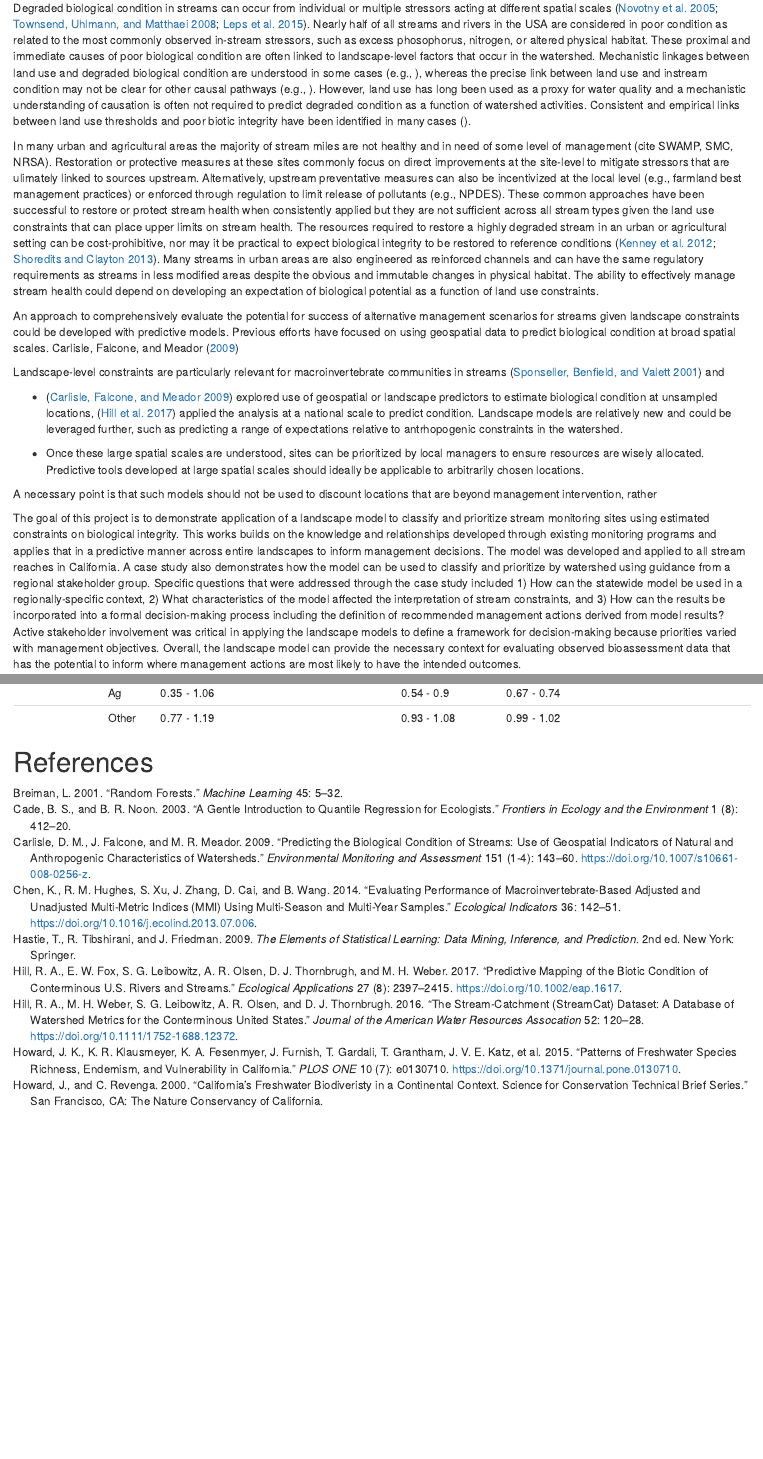
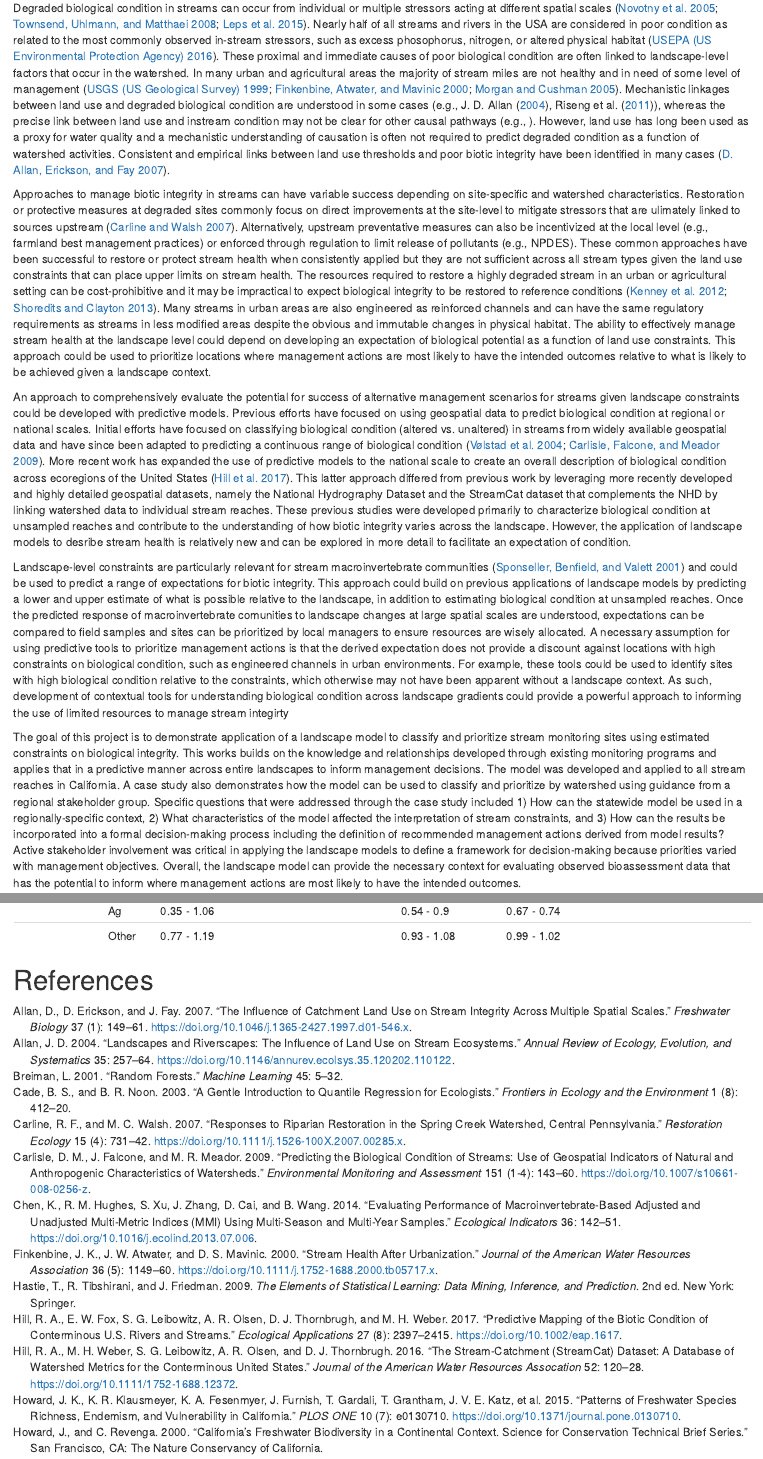
Before and after one commit to SCCWRP/landscape_mod, an R Markdown document (manuscript/manu_draft.Rmd): the page in a window 1100 px wide, from 900 px down, and a second part further down, joined at a grey line. Rendered offline with R 4.5, knitr and Pandoc, with nearby package versions; drawn as R Markdown's standard HTML page in place of the format the file asks for; code that draws random numbers runs with fixed seeds of ours; some code elsewhere in the file could not run offline.

Commit message:
intro draft done, need to add more refs

```diff
--- a/manuscript/manu_draft.Rmd
+++ b/manuscript/manu_draft.Rmd
@@ -78,20 +78,13 @@ Many streams are failing to achieve desired biological condition and require man
 
 # Introduction
 
-Degraded biological condition in streams can occur from individual or multiple stressors acting at different spatial scales [@Novotny05;@Townsend08;@Leps15]. Nearly half of all streams and rivers in the USA are considered in poor condition as related to the most commonly observed in-stream stressors, such as excess phosophorus, nitrogen, or altered physical habitat. These proximal and immediate causes of poor biological condition are often linked to landscape-level factors that occur in the watershed.  Mechanistic linkages between land use and degraded biological condition are understood in some cases (e.g., ), whereas the precise link between land use and instream condition may not be clear for other causal pathways (e.g., ).  However, land use has long been used as a proxy for water quality and a mechanistic understanding of causation is often not required to predict degraded condition as a function of watershed activities. Consistent and empirical links between land use thresholds and poor biotic integrity have been identified in many cases ().
-
-In many urban and agricultural areas the majority of stream miles are not healthy and in need of some level of management (cite SWAMP, SMC, NRSA).  Restoration or protective measures at these sites commonly focus on direct improvements at the site-level to mitigate stressors that are ulimately linked to sources upstream.  Alternatively, upstream preventative measures can also be incentivized at the local level (e.g., farmland best management practices) or enforced through regulation to limit release of pollutants (e.g., NPDES).  These common approaches have been successful to restore or protect stream health when consistently applied but they are not sufficient across all stream types given the land use constraints that can place upper limits on stream health.  The resources required to restore a highly degraded stream in an urban or agricultural setting can be cost-prohibitive, nor may it be practical to expect biological integrity to be restored to reference conditions [@Kenney12;@Shoredits13]. Many streams in urban areas are also engineered as reinforced channels and can have the same regulatory requirements as streams in less modified areas despite the obvious and immutable changes in physical habitat.  The ability to effectively manage stream health could depend on developing an expectation of biological potential as a function of land use constraints.
-
-An approach to comprehensively evaluate the potential for success of alternative management scenarios for streams given landscape constraints could be developed with predictive models.  Previous efforts have focused on using geospatial data to predict biological condition at broad spatial scales.  @Carlisle09
-
-
-Landscape-level constraints are particularly relevant for macroinvertebrate communities in streams [@Sponseller01] and
-
-* [@Carlisle09] explored use of geospatial or landscape predictors to estimate biological condition at unsampled locations, [@Hill17] applied the analysis at a national scale to predict condition.  Landscape models are relatively new and could be leveraged further, such as predicting a range of expectations relative to antrhopogenic constraints in the watershed.
-
-* Once these large spatial scales are understood, sites can be prioritized by local managers to ensure resources are wisely allocated. Predictive tools developed at large spatial scales should ideally be applicable to arbitrarily chosen locations.
-
-A necessary point is that such models should not be used to discount locations that are beyond management intervention, rather
+Degraded biological condition in streams can occur from individual or multiple stressors acting at different spatial scales [@Novotny05;@Townsend08;@Leps15]. Nearly half of all streams and rivers in the USA are considered in poor condition as related to the most commonly observed in-stream stressors, such as excess phosophorus, nitrogen, or altered physical habitat [@USEPA16]. These proximal and immediate causes of poor biological condition are often linked to landscape-level factors that occur in the watershed.  In many urban and agricultural areas the majority of stream miles are not healthy and in need of some level of management [@USGS99;@Finkenbine00;@Morgan05].  Mechanistic linkages between land use and degraded biological condition are understood in some cases (e.g., @Allan04, @Riseng11), whereas the precise link between land use and instream condition may not be clear for other causal pathways (e.g., ).  However, land use has long been used as a proxy for water quality and a mechanistic understanding of causation is often not required to predict degraded condition as a function of watershed activities. Consistent and empirical links between land use thresholds and poor biotic integrity have been identified in many cases [@Allan97].
+
+Approaches to manage biotic integrity in streams can have variable success depending on site-specific and watershed characteristics.  Restoration or protective measures at degraded sites commonly focus on direct improvements at the site-level to mitigate stressors that are ulimately linked to sources upstream [@Carline07].  Alternatively, upstream preventative measures can also be incentivized at the local level (e.g., farmland best management practices) or enforced through regulation to limit release of pollutants (e.g., NPDES).  These common approaches have been successful to restore or protect stream health when consistently applied but they are not sufficient across all stream types given the land use constraints that can place upper limits on stream health.  The resources required to restore a highly degraded stream in an urban or agricultural setting can be cost-prohibitive and it may be impractical to expect biological integrity to be restored to reference conditions [@Kenney12;@Shoredits13]. Many streams in urban areas are also engineered as reinforced channels and can have the same regulatory requirements as streams in less modified areas despite the obvious and immutable changes in physical habitat.  The ability to effectively manage stream health at the landscape level could depend on developing an expectation of biological potential as a function of land use constraints.  This approach could be used to prioritize locations where management actions are most likely to have the intended outcomes relative to what is likely to be achieved given a landscape context.
+
+An approach to comprehensively evaluate the potential for success of alternative management scenarios for streams given landscape constraints could be developed with predictive models.  Previous efforts have focused on using geospatial data to predict biological condition at regional or national scales.  Initial efforts have focused on classifying biological condition (altered vs. unaltered) in streams from widely available geospatial data and have since been adapted to predicting a continuous range of biological condition [@Volstad04;@Carlisle09]. More recent work has expanded the use of predictive models to the national scale to create an overall description of biological condition across ecoregions of the United States [@Hill17].  This latter approach differed from previous work by leveraging more recently developed and highly detailed geospatial datasets, namely the National Hydrography Dataset and the StreamCat dataset that complements the NHD by linking watershed data to individual stream reaches.  These previous studies were developed primarily to characterize biological condition at unsampled reaches and contribute to the understanding of how biotic integrity varies across the landscape. However, the application of landscape models to desribe stream health is relatively new and can be explored in more detail to facilitate an expectation of condition.
+
+Landscape-level constraints are particularly relevant for stream macroinvertebrate communities [@Sponseller01] and could be used to predict a range of expectations for biotic integrity.  This approach could build on previous applications of landscape models by predicting a lower and upper estimate of what is possible relative to the landscape, in addition to estimating biological condition at unsampled reaches.  Once the predicted response of macroinvertebrate comunities to landscape changes at large spatial scales are understood, expectations can be compared to field samples and sites can be prioritized by local managers to ensure resources are wisely allocated. A necessary assumption for using predictive tools to prioritize management actions is that the derived expectation does not provide a discount against locations with high constraints on biological condition, such as engineered channels in urban environments. For example, these tools could be used to identify sites with high biological condition relative to the constraints, which otherwise may not have been apparent without a landscape context.  As such, development of contextual tools for understanding biological condition across landscape gradients could provide a  powerful approach to informing the use of limited resources to manage stream integirty
 
 The goal of this project is to demonstrate application of a landscape model to classify and prioritize stream monitoring sites using estimated constraints on biological integrity. This works builds on the knowledge and relationships developed through existing monitoring programs and applies that in a predictive manner across entire landscapes to inform management decisions.  The model was developed and applied to all stream reaches in California. A case study also demonstrates how the model can be used to classify and prioritize by watershed using guidance from a regional stakeholder group. Specific questions that were addressed through the case study included 1) How can the statewide model be used in a regionally-specific context, 2) What characteristics of the model affected the interpretation of stream constraints, and 3) How can the results be incorporated into a formal decision-making process including the definition of recommended management actions derived from model results? Active stakeholder involvement was critical in applying the landscape models to define a framework for decision-making because priorities varied with management objectives.  Overall, the landscape model can provide the necessary context for evaluating observed bioassessment data that has the potential to inform where management actions are most likely to have the intended outcomes.
 
--- a/manuscript/refs.bib
+++ b/manuscript/refs.bib
@@ -1,3 +1,23 @@
+@article{Allan04,
+	author={J. D. Allan},
+	year={2004},
+	title={Landscapes and riverscapes: The influence of land use on stream ecosystems},
+	journal={Annual Review of Ecology, Evolution, and Systematics},
+	volume={35},
+	number={},
+	pages={257-264},
+	doi={10.1146/annurev.ecolsys.35.120202.110122}
+}
+@article{Allan97,
+	author={D. Allan and D. Erickson and J. Fay},
+	year={2007},
+	title={The influence of catchment land use on stream integrity across multiple spatial scales},
+	journal={Freshwater Biology},
+	volume={37},
+	number={1},
+	pages={149-161},
+	doi={10.1046/j.1365-2427.1997.d01-546.x}
+}
 @article{Breiman01,
   author={L. Breiman},
 	year={2001},
@@ -14,6 +34,16 @@
 	volume={1},
 	number={8},
 	pages={412-420}
+}
+@article{Carline07,
+	author={R. F. Carline and M. C. Walsh},
+	year={2007},
+	title={Responses to riparian restoration in the {S}pring {C}reek watershed, central {P}ennsylvania},
+	journal={Restoration Ecology},
+	volume={15},
+	number={4},
+	pages={731-742},
+	doi={10.1111/j.1526-100X.2007.00285.x}
 }
 @article{Carlisle09,
 	author={D. M. Carlisle and J. Falcone and M. R. Meador},
@@ -34,6 +64,16 @@
 	number={},
 	pages={142-151},
 	doi={10.1016/j.ecolind.2013.07.006}
+}
+@article{Finkenbine00,
+	author={J. K. Finkenbine and J. W. Atwater and D. S. Mavinic},
+	year={2000},
+	title={Stream health after urbanization},
+	journal={Journal of the American Water Resources Association},
+	volume={36},
+	number={5},
+	pages={1149-1160},
+	doi={10.1111/j.1752-1688.2000.tb05717.x}
 }
 @book{Hastie09,
   author={T. Hastie and R. Tibshirani and J. Friedman},
@@ -67,7 +107,7 @@
 @techreport{Howard09,
 	author={J. Howard and C. Revenga},
 	year={2000},
-	title={California's freshwater biodiveristy in a continental context. {S}cience for {C}onservation {T}echnical {B}rief {S}eries},
+	title={California's freshwater biodiversity in a continental context. {S}cience for {C}onservation {T}echnical {B}rief {S}eries},
 	institution={The Nature Conservancy of California},
 	address={San Francisco, CA},
 	pages={29 + Appendices}
@@ -135,6 +175,15 @@
   note={R package version 1.3-7},
   url={https://CRAN.R-project.org/package=quantregForest},
 }
+@article{Morgan05,
+	Author = {R. P. Morgan and S. E. Cushman},
+	Title = {Urbanization effects on stream fish assemblages in {M}aryland, {USA}},
+	Journal = {Journal of the North American Benthological Society},
+	Year = {2005},
+	Volume = {24},
+	Number = {3},
+	Pages = {643-655}
+}
 @article{Novotny05,
 	author={V. Novotny and A. Barto\u{s}ov\'{a} and N. O'Reilly and T. Ehlinger},
 	year={2005},
@@ -168,3 +217,8 @@
 	volume={16},
 	number={4},
 	pages={833-852}
+}
+@article{Riseng11,
+	author={C. M. Riseng and M. J. Wiley and R. W. Black and M. D. Munn},
+	year={2011},
+	title={Impacts of agricultural land use on biological integirty: a causal analysis},
@@ -171,3 +229,4 @@
+	doi={10.1890/11-0077.1}
 }
 @article{Shoredits13,
 	author={A. S. Shoredits and J. A. Clayton},
@@ -209,9 +268,20 @@
 	pages={1810-1819},
 	doi={10.1111/j.1365-2664.2008.01548.x}
 }
+@techreport{USEPA16,
+  author={{USEPA (US Environmental Protection Agency)}},
+  year={2016},
+  title={National rivers and streams assessment 2008-2009: a collaborative survey},
+  address={Washington, DC},
+	number={EPA-841-R-16-007}
+}
 @misc{USGS14,
   author={{USGS (US Geological Survey)}},
 	year={2014},
 	title={{National Hydrography Dataset available on the World Wide Web}},
 	note={\url{https://nhd.usgs.gov}. (Accessed August, 2017)}
 }
+@misc{USGS99,
+  author={{USGS (US Geological Survey)}},
+	year={1999},
+	title={{The quality of our nation's waters: nutrients and pesticides}},
@@ -217,0 +292,9 @@
+	author={J. H. V{\o}lstad and N. E. Roth and G. Mercurio and M. T. Southerland and D. E. Strebel},
+	year={2004},
+	title={Using environmental stressor information to predict the ecological status of {M}aryland non-tidal streams as measured by biological indicators},
+	journal={Environmental Monitoring and Assessment},
+	volume={84},
+	number={3},
+	pages={219-242},
+	doi={10.1023/A:1023374524254}
+}
```
Also changed, not shown: manuscript/figs/ridges.png, manuscript/refs.bib (8 more changed lines), 104 other files.
